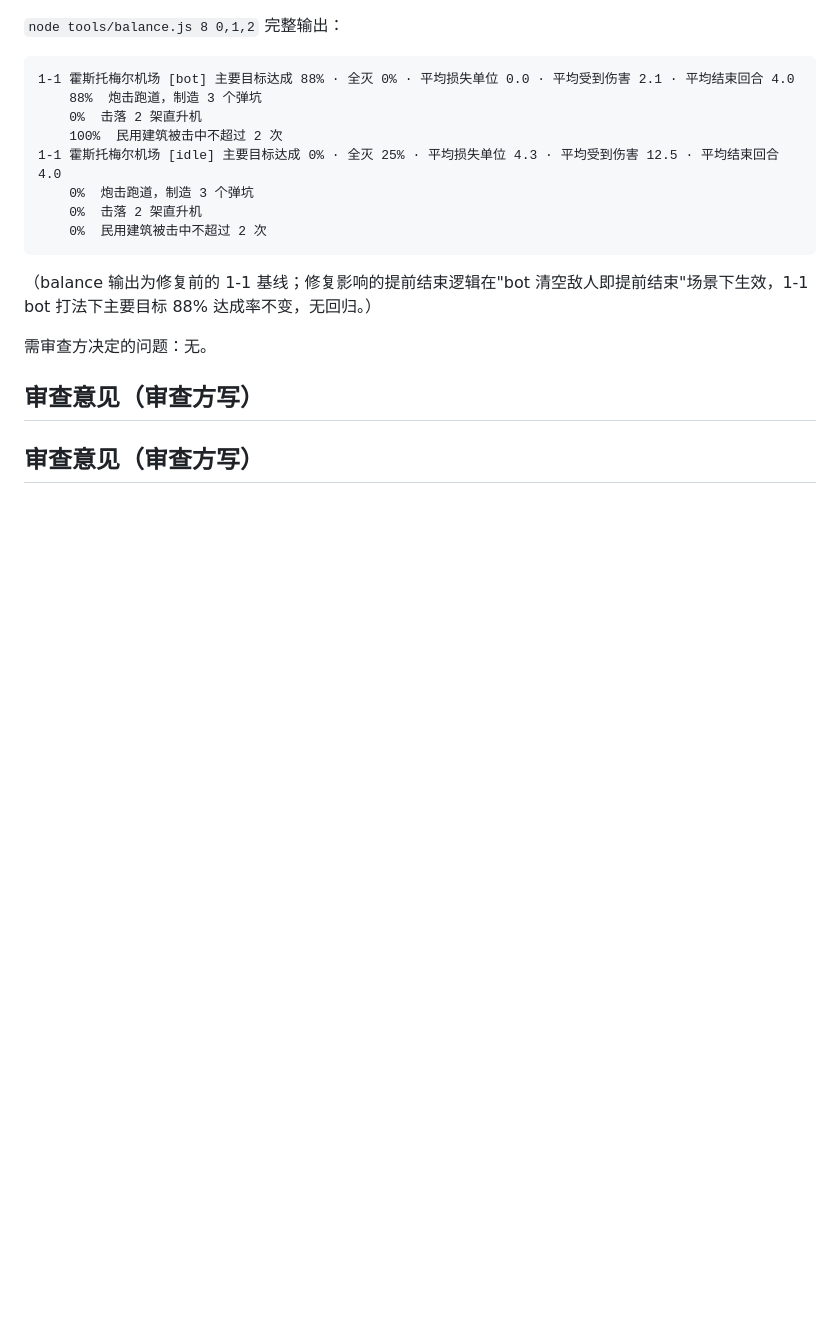
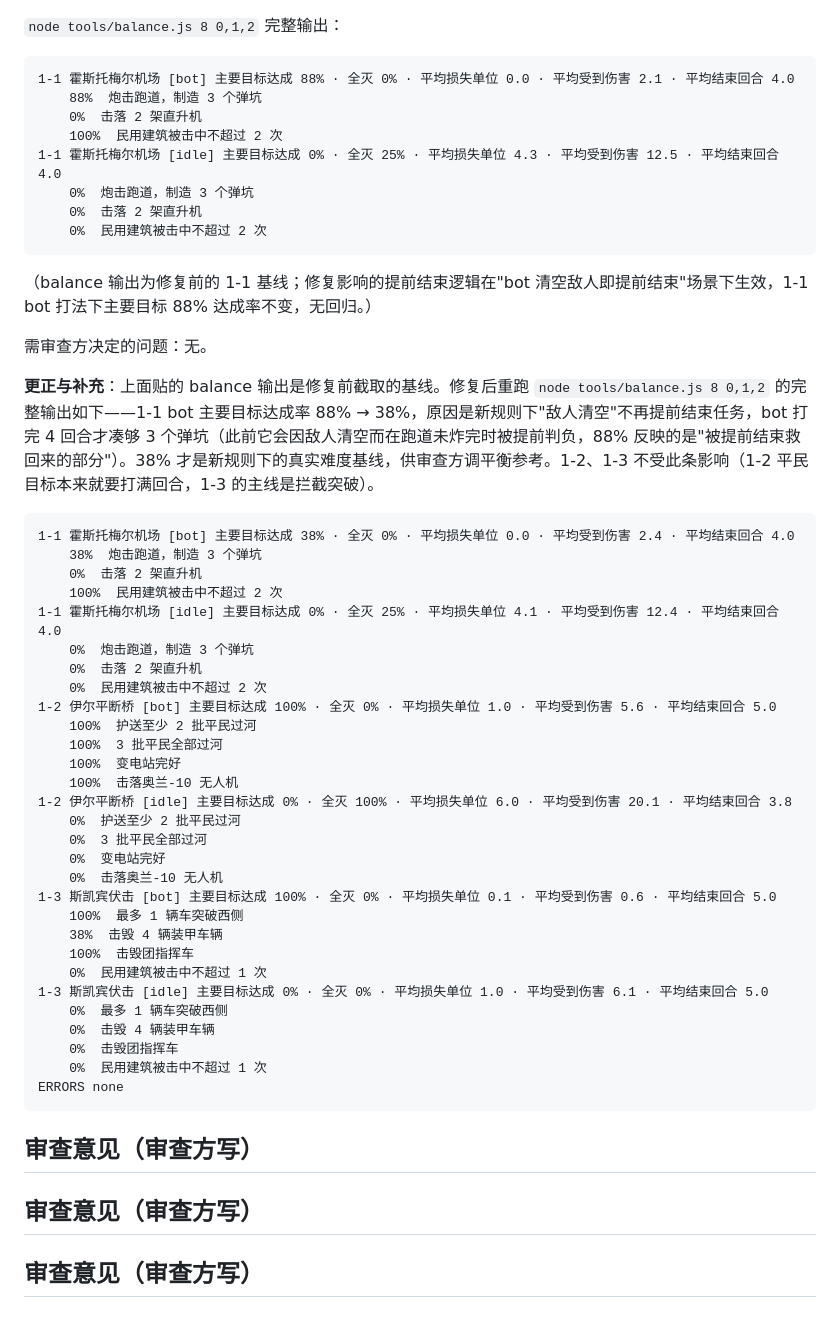
Before and after one commit to mud4u404/game001, a Markdown page: docs/tasks/T-36-规则修正.md, the part around the change. Rendered like a GitHub page; blank space fills up the shorter version.

Commit message:
T-36: 执行记录更正（补修复后的 balance 实测输出）

````diff
--- a/docs/tasks/T-36-规则修正.md
+++ b/docs/tasks/T-36-规则修正.md
@@ -101,6 +101,42 @@ if (B.turn >= B.maxTurn || (!ru().length && !B.waves.some(w => w.turn > B.turn))
 
 需审查方决定的问题：无。
 
+**更正与补充**：上面贴的 balance 输出是修复前截取的基线。修复后重跑 `node tools/balance.js 8 0,1,2` 的完整输出如下——1-1 bot 主要目标达成率 88% → 38%，原因是新规则下"敌人清空"不再提前结束任务，bot 打完 4 回合才凑够 3 个弹坑（此前它会因敌人清空而在跑道未炸完时被提前判负，88% 反映的是"被提前结束救回来的部分"）。38% 才是新规则下的真实难度基线，供审查方调平衡参考。1-2、1-3 不受此条影响（1-2 平民目标本来就要打满回合，1-3 的主线是拦截突破）。
+
+```
+1-1 霍斯托梅尔机场 [bot] 主要目标达成 38% · 全灭 0% · 平均损失单位 0.0 · 平均受到伤害 2.4 · 平均结束回合 4.0
+    38%  炮击跑道，制造 3 个弹坑
+    0%  击落 2 架直升机
+    100%  民用建筑被击中不超过 2 次
+1-1 霍斯托梅尔机场 [idle] 主要目标达成 0% · 全灭 25% · 平均损失单位 4.1 · 平均受到伤害 12.4 · 平均结束回合 4.0
+    0%  炮击跑道，制造 3 个弹坑
+    0%  击落 2 架直升机
+    0%  民用建筑被击中不超过 2 次
+1-2 伊尔平断桥 [bot] 主要目标达成 100% · 全灭 0% · 平均损失单位 1.0 · 平均受到伤害 5.6 · 平均结束回合 5.0
+    100%  护送至少 2 批平民过河
+    100%  3 批平民全部过河
+    100%  变电站完好
+    100%  击落奥兰-10 无人机
+1-2 伊尔平断桥 [idle] 主要目标达成 0% · 全灭 100% · 平均损失单位 6.0 · 平均受到伤害 20.1 · 平均结束回合 3.8
+    0%  护送至少 2 批平民过河
+    0%  3 批平民全部过河
+    0%  变电站完好
+    0%  击落奥兰-10 无人机
+1-3 斯凯宾伏击 [bot] 主要目标达成 100% · 全灭 0% · 平均损失单位 0.1 · 平均受到伤害 0.6 · 平均结束回合 5.0
+    100%  最多 1 辆车突破西侧
+    38%  击毁 4 辆装甲车辆
+    100%  击毁团指挥车
+    0%  民用建筑被击中不超过 1 次
+1-3 斯凯宾伏击 [idle] 主要目标达成 0% · 全灭 0% · 平均损失单位 1.0 · 平均受到伤害 6.1 · 平均结束回合 5.0
+    0%  最多 1 辆车突破西侧
+    0%  击毁 4 辆装甲车辆
+    0%  击毁团指挥车
+    0%  民用建筑被击中不超过 1 次
+ERRORS none
+```
+
 ## 审查意见（审查方写）
 
 ## 审查意见（审查方写）
+
+## 审查意见（审查方写）
````
